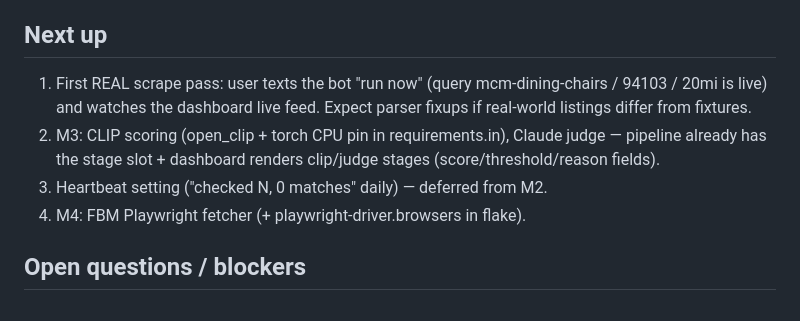
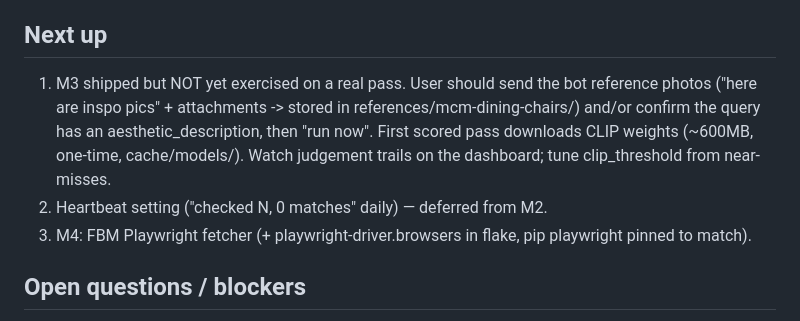
Before and after one commit to fughilli/sigbot, a Markdown page: WORKLOG.md, the part around the change. Rendered like a GitHub page.

Commit message:
WORKLOG: M3 shipped, pending first real scored pass
Co-Authored-By: Claude Fable 5 <noreply@anthropic.com>

```diff
--- a/WORKLOG.md
+++ b/WORKLOG.md
@@ -47,15 +47,15 @@ box. Milestones M0–M5 in PLAN.md §7.
 - pipeline.run_pass is an M1 stub — reports "no fetchers enabled yet".
 
 ## Next up
-1. First REAL scrape pass: user texts the bot "run now" (query
-   mcm-dining-chairs / 94103 / 20mi is live) and watches the dashboard
-   live feed. Expect parser fixups if real-world listings differ from
-   fixtures.
-2. M3: CLIP scoring (open_clip + torch CPU pin in requirements.in),
-   Claude judge — pipeline already has the stage slot + dashboard
-   renders clip/judge stages (score/threshold/reason fields).
-3. Heartbeat setting ("checked N, 0 matches" daily) — deferred from M2.
-4. M4: FBM Playwright fetcher (+ playwright-driver.browsers in flake).
+1. M3 shipped but NOT yet exercised on a real pass. User should send the
+   bot reference photos ("here are inspo pics" + attachments -> stored in
+   references/mcm-dining-chairs/) and/or confirm the query has an
+   aesthetic_description, then "run now". First scored pass downloads
+   CLIP weights (~600MB, one-time, cache/models/). Watch judgement
+   trails on the dashboard; tune clip_threshold from near-misses.
+2. Heartbeat setting ("checked N, 0 matches" daily) — deferred from M2.
+3. M4: FBM Playwright fetcher (+ playwright-driver.browsers in flake,
+   pip playwright pinned to match).
 
 ## Open questions / blockers
 - End-to-end Signal verification blocked on home-box access (user runs setup).
```
